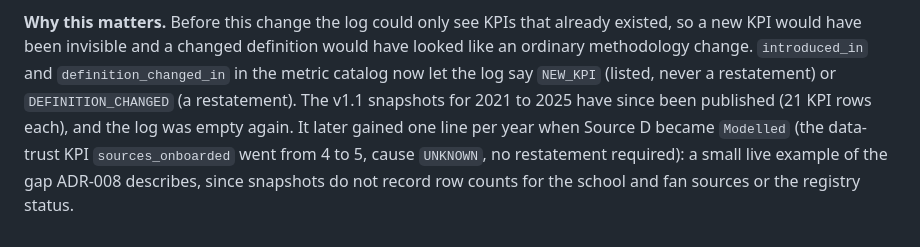
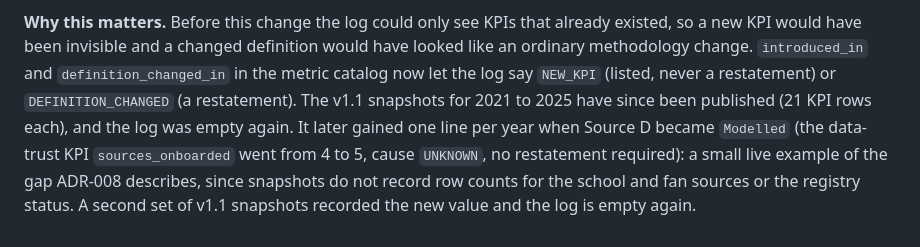
Before and after one commit to anna-malakhova-anna/football-project-next-gen, a Markdown page: docs/reports/restatement_demo.md, the part around the change. Rendered like a GitHub page.

```diff
--- a/docs/reports/restatement_demo.md
+++ b/docs/reports/restatement_demo.md
@@ -148,4 +148,4 @@ visible rather than silent (2025: reported headcount 8,441; combined reach 8,690
 
 **Why this matters.** Before this change the log could only see KPIs that already existed, so a new KPI would have been invisible and a changed
 definition would have looked like an ordinary methodology change. `introduced_in` and `definition_changed_in` in the metric catalog now let the
-log say `NEW_KPI` (listed, never a restatement) or `DEFINITION_CHANGED` (a restatement). The v1.1 snapshots for 2021 to 2025 have since been published (21 KPI rows each), and the log was empty again. It later gained one line per year when Source D became `Modelled` (the data-trust KPI `sources_onboarded` went from 4 to 5, cause `UNKNOWN`, no restatement required): a small live example of the gap ADR-008 describes, since snapshots do not record row counts for the school and fan sources or the registry status.
+log say `NEW_KPI` (listed, never a restatement) or `DEFINITION_CHANGED` (a restatement). The v1.1 snapshots for 2021 to 2025 have since been published (21 KPI rows each), and the log was empty again. It later gained one line per year when Source D became `Modelled` (the data-trust KPI `sources_onboarded` went from 4 to 5, cause `UNKNOWN`, no restatement required): a small live example of the gap ADR-008 describes, since snapshots do not record row counts for the school and fan sources or the registry status. A second set of v1.1 snapshots recorded the new value and the log is empty again.
```
Also changed, not shown: docs/methodology/CHANGELOG.md (+1 -1 lines).
